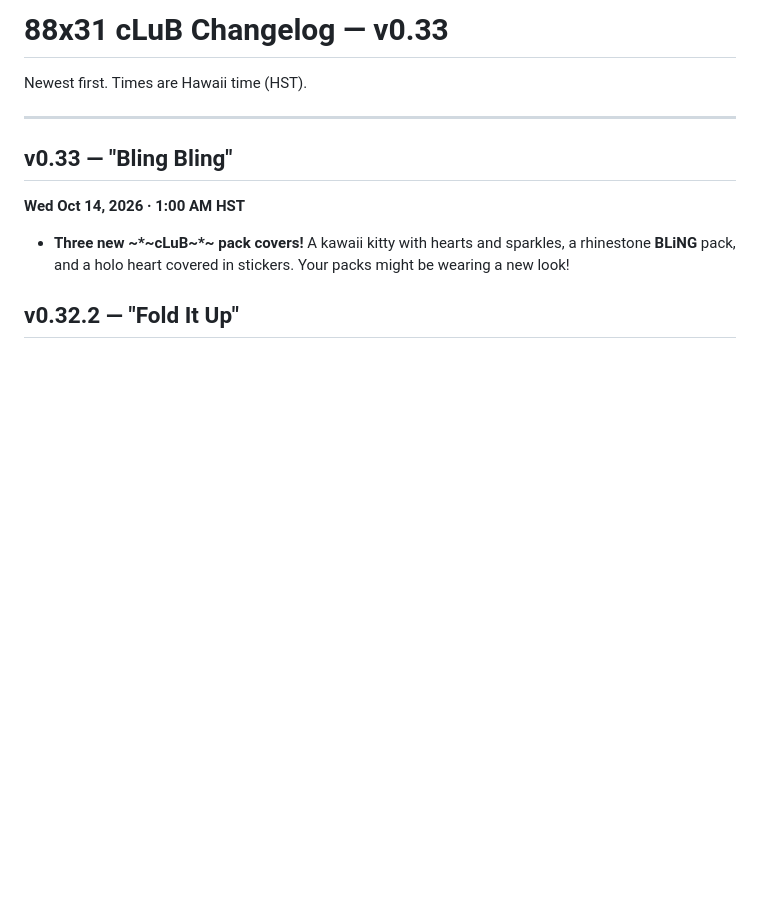
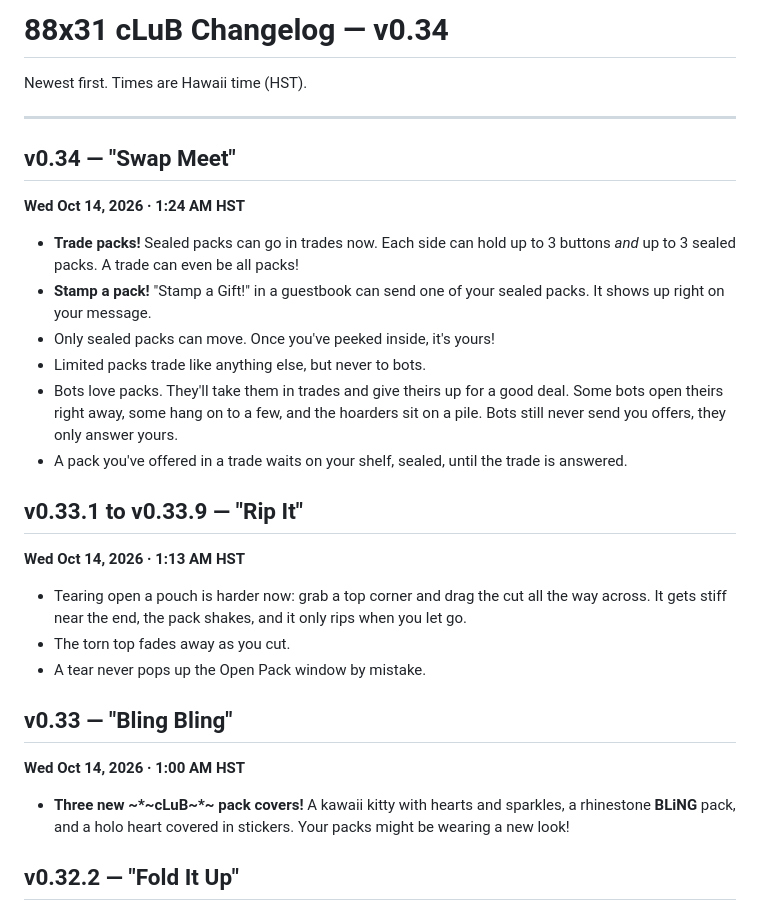
Before and after one commit to okayline/88x31, a Markdown page: changelog-v0.34.md, the part around the change. Rendered like a GitHub page; blank space fills up the shorter version.

Commit message:
Changelog v0.34 "Swap Meet"
Co-Authored-By: Claude Opus 5.5 <noreply@anthropic.com>
Claude-Session: https://claude.ai/code/session_01N3vD5fpAGLbzC1P2jLVick

```diff
--- a/changelog-v0.33.md
+++ b/changelog-v0.34.md
@@ -1,8 +1,25 @@
-# 88x31 cLuB Changelog — v0.33
+# 88x31 cLuB Changelog — v0.34
 
 Newest first. Times are Hawaii time (HST).
 
 ---
+
+## v0.34 — "Swap Meet"
+**Wed Oct 14, 2026 · 1:24 AM HST**
+
+- **Trade packs!** Sealed packs can go in trades now. Each side can hold up to 3 buttons *and* up to 3 sealed packs. A trade can even be all packs!
+- **Stamp a pack!** "Stamp a Gift!" in a guestbook can send one of your sealed packs. It shows up right on your message.
+- Only sealed packs can move. Once you've peeked inside, it's yours!
+- Limited packs trade like anything else, but never to bots.
+- Bots love packs. They'll take them in trades and give theirs up for a good deal. Some bots open theirs right away, some hang on to a few, and the hoarders sit on a pile. Bots still never send you offers, they only answer yours.
+- A pack you've offered in a trade waits on your shelf, sealed, until the trade is answered.
+
+## v0.33.1 to v0.33.9 — "Rip It"
+**Wed Oct 14, 2026 · 1:13 AM HST**
+
+- Tearing open a pouch is harder now: grab a top corner and drag the cut all the way across. It gets stiff near the end, the pack shakes, and it only rips when you let go.
+- The torn top fades away as you cut.
+- A tear never pops up the Open Pack window by mistake.
 
 ## v0.33 — "Bling Bling"
 **Wed Oct 14, 2026 · 1:00 AM HST**
```
